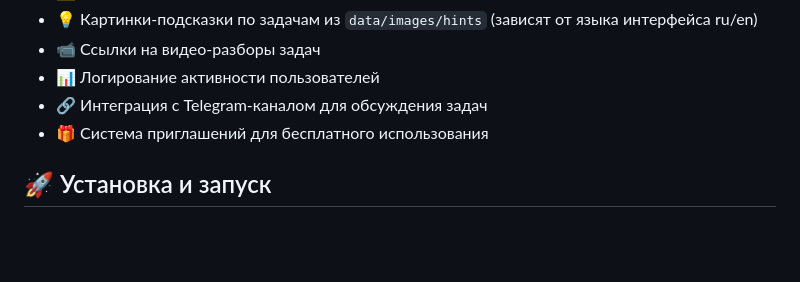
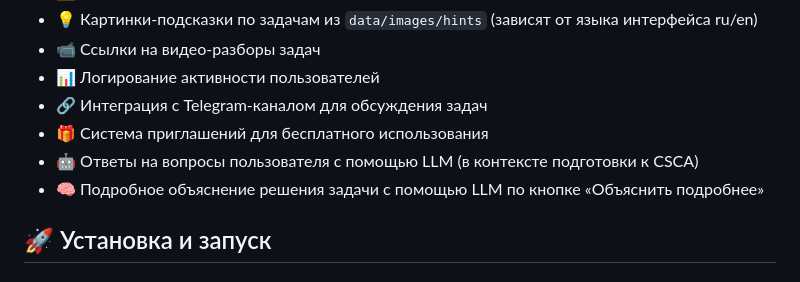
Before and after one commit to lannalanna/cscabot, a Markdown page: README.md, the part around the change. Rendered like a GitHub page; blank space fills up the shorter version.

Commit message:
Update README.md to include new LLM features: added sections for user question responses and detailed explanations of solutions using LLM, enhancing educational support for CSCA preparation.

```diff
--- a/README.md
+++ b/README.md
@@ -17,6 +17,8 @@ CSCA Math Bot — это образовательный Telegram-бот, кот
 - 📊 Логирование активности пользователей
 - 🔗 Интеграция с Telegram-каналом для обсуждения задач
 - 🎁 Система приглашений для бесплатного использования
+- 🤖 Ответы на вопросы пользователя с помощью LLM (в контексте подготовки к CSCA)
+- 🧠 Подробное объяснение решения задачи с помощью LLM по кнопке «Объяснить подробнее»
 
 ## 🚀 Установка и запуск
 
```
